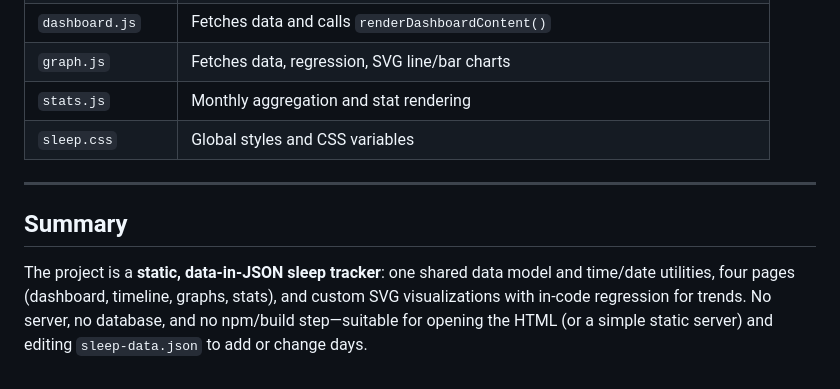
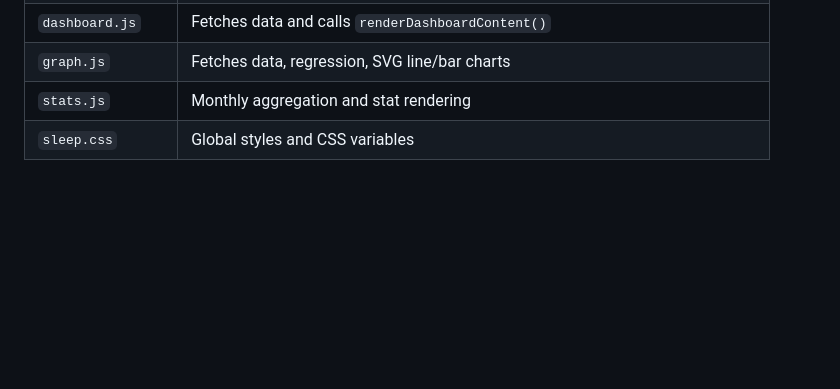
Before and after one commit to rsairu/sleep, a Markdown page: README.md, the part around the change. Drawn GitHub-style; blank space fills up the shorter version.

Commit message:
Update README
Made-with: Cursor

```diff
--- a/README.md
+++ b/README.md
@@ -91,9 +91,3 @@ Time is normalized as **minutes from midnight** (0–1440) everywhere, with expl
 | `graph.js` | Fetches data, regression, SVG line/bar charts |
 | `stats.js` | Monthly aggregation and stat rendering |
 | `sleep.css` | Global styles and CSS variables |
-
----
-
-## Summary
-
-The project is a **static, data-in-JSON sleep tracker**: one shared data model and time/date utilities, four pages (dashboard, timeline, graphs, stats), and custom SVG visualizations with in-code regression for trends. No server, no database, and no npm/build step—suitable for opening the HTML (or a simple static server) and editing `sleep-data.json` to add or change days.
```
